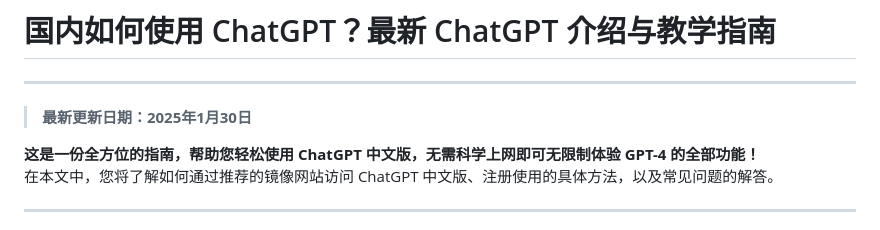
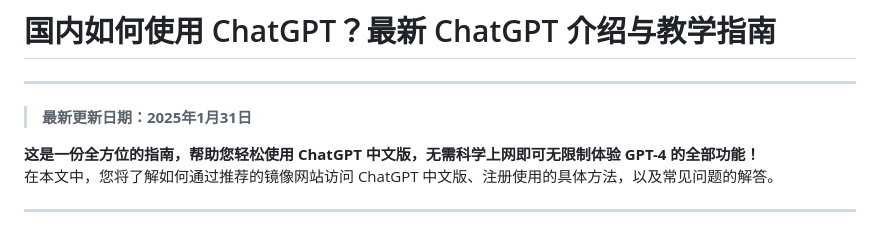
Before and after one commit to chatgpt-chinese-mirrors/chinese-chatgpt-guide, a Markdown page: README.md, the part around the change. GitHub-like rendering.

```diff
--- a/README.md
+++ b/README.md
@@ -1,6 +1,6 @@
 # 国内如何使用 ChatGPT？最新 ChatGPT 介绍与教学指南
 ---
-> **最新更新日期：2025年1月30日**
+> **最新更新日期：2025年1月31日**
 
 **这是一份全方位的指南，帮助您轻松使用 ChatGPT 中文版，无需科学上网即可无限制体验 GPT-4 的全部功能！**
 在本文中，您将了解如何通过推荐的镜像网站访问 ChatGPT 中文版、注册使用的具体方法，以及常见问题的解答。
```
